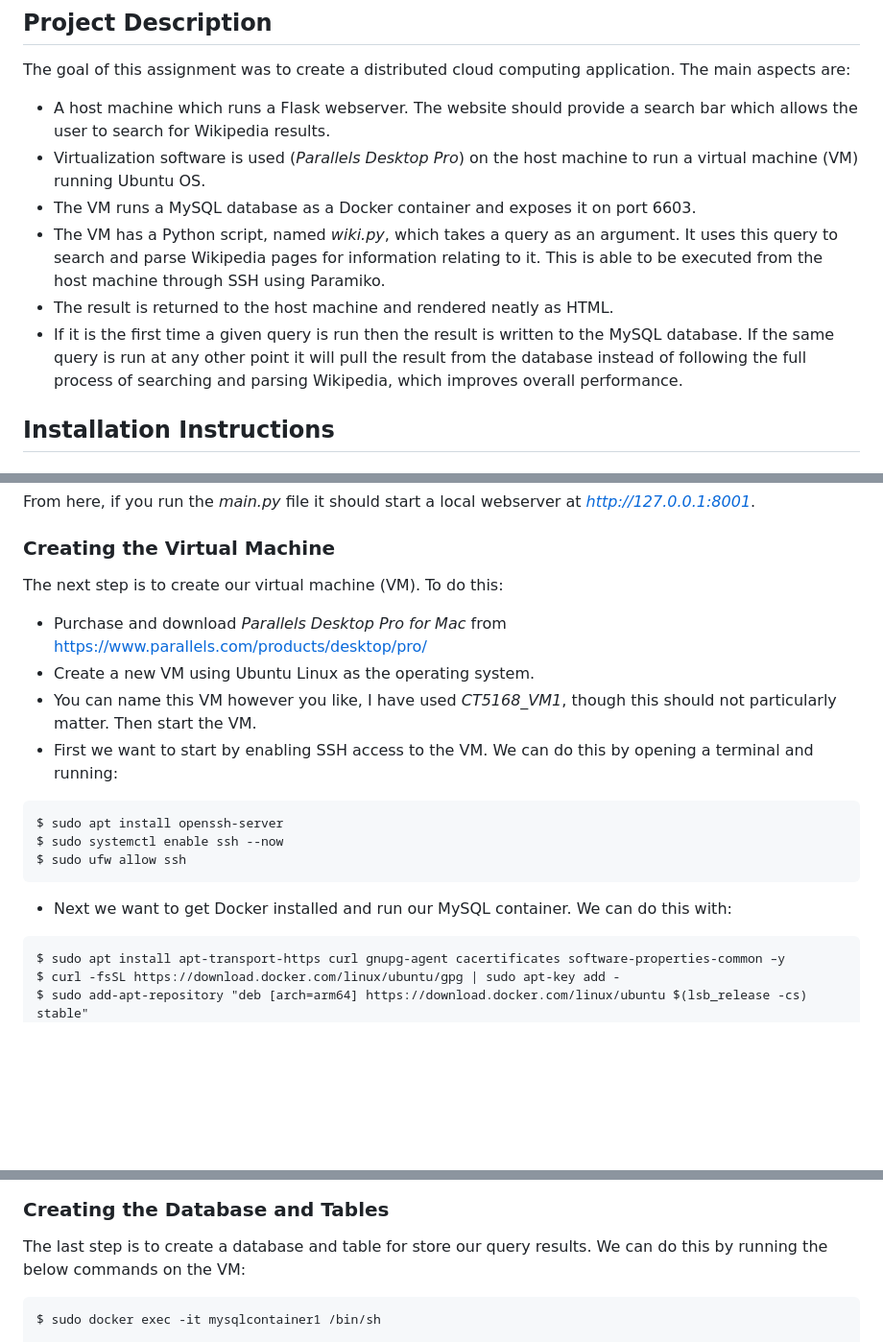
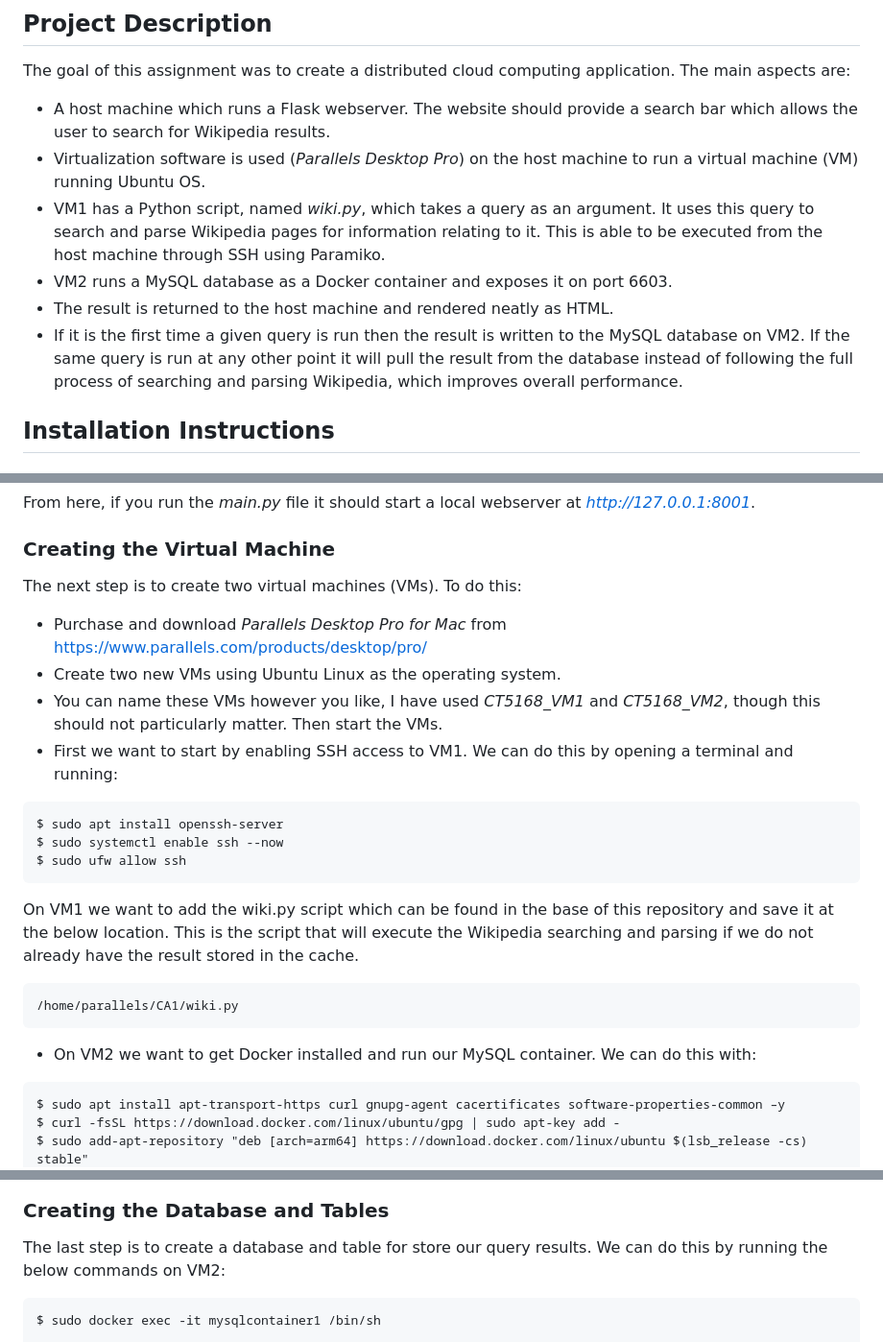
Before and after one commit to walsm232/CT5169-CA1, a Markdown page: README.md, 3 parts joined by grey strips. Shown at 96% size. Rendered like a GitHub page; blank space fills up the shorter version.

````diff
--- a/README.md
+++ b/README.md
@@ -8,10 +8,10 @@
 The goal of this assignment was to create a distributed cloud computing application. The main aspects are:
 - A host machine which runs a Flask webserver. The website should provide a search bar which allows the user to search for Wikipedia results.
 - Virtualization software is used (_Parallels Desktop Pro_) on the host machine to run a virtual machine (VM) running Ubuntu OS.
-- The VM runs a MySQL database as a Docker container and exposes it on port 6603.
-- The VM has a Python script, named _wiki.py_, which takes a query as an argument. It uses this query to search and parse Wikipedia pages for information relating to it. This is able to be executed from the host machine through SSH using Paramiko.
+- VM1 has a Python script, named _wiki.py_, which takes a query as an argument. It uses this query to search and parse Wikipedia pages for information relating to it. This is able to be executed from the host machine through SSH using Paramiko.
+- VM2 runs a MySQL database as a Docker container and exposes it on port 6603.
 - The result is returned to the host machine and rendered neatly as HTML.
-- If it is the first time a given query is run then the result is written to the MySQL database. If the same query is run at any other point it will pull the result from the database instead of following the full process of searching and parsing Wikipedia, which improves overall performance.
+- If it is the first time a given query is run then the result is written to the MySQL database on VM2. If the same query is run at any other point it will pull the result from the database instead of following the full process of searching and parsing Wikipedia, which improves overall performance.
 
 
 ## Installation Instructions
@@ -28,17 +28,22 @@ From here, if you run the _main.py_ file it should start a local webserver at _h
 
 
 ### Creating the Virtual Machine
-The next step is to create our virtual machine (VM). To do this:
+The next step is to create two virtual machines (VMs). To do this:
 - Purchase and download _Parallels Desktop Pro for Mac_ from https://www.parallels.com/products/desktop/pro/
-- Create a new VM using Ubuntu Linux as the operating system.
-- You can name this VM however you like, I have used _CT5168_VM1_, though this should not particularly matter. Then start the VM.
-- First we want to start by enabling SSH access to the VM. We can do this by opening a terminal and running:
+- Create two new VMs using Ubuntu Linux as the operating system.
+- You can name these VMs however you like, I have used _CT5168_VM1_ and _CT5168_VM2_, though this should not particularly matter. Then start the VMs.
+- First we want to start by enabling SSH access to VM1. We can do this by opening a terminal and running:
 ```
 $ sudo apt install openssh-server
 $ sudo systemctl enable ssh --now
 $ sudo ufw allow ssh
 ```
-- Next we want to get Docker installed and run our MySQL container. We can do this with:
+On VM1 we want to add the wiki.py script which can be found in the base of this repository and save it at the below location. This is the script that will execute the Wikipedia searching and parsing if we do not already have the result stored in the cache.
+```
+/home/parallels/CA1/wiki.py
+```
+
+- On VM2 we want to get Docker installed and run our MySQL container. We can do this with:
 ```
 $ sudo apt install apt-transport-https curl gnupg-agent cacertificates software-properties-common –y
 $ curl -fsSL https://download.docker.com/linux/ubuntu/gpg | sudo apt-key add -
@@ -61,7 +66,7 @@ Now we to set port-forwarding rules in order to open SSH access from the host to
 
 
 ### Creating the Database and Tables
-The last step is to create a database and table for store our query results. We can do this by running the below commands on the VM:
+The last step is to create a database and table for store our query results. We can do this by running the below commands on VM2:
 ```
 $ sudo docker exec -it mysqlcontainer1 /bin/sh
 
````
Also changed, not shown: other parts of README.md (+1 -2 lines).
